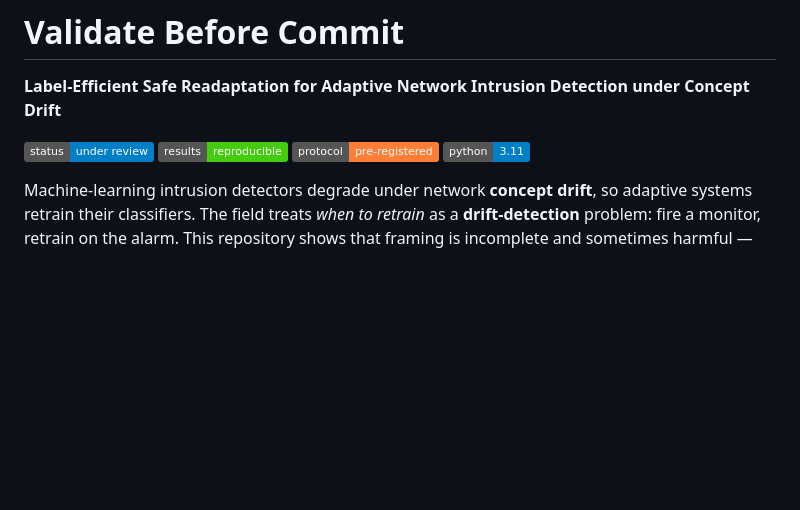
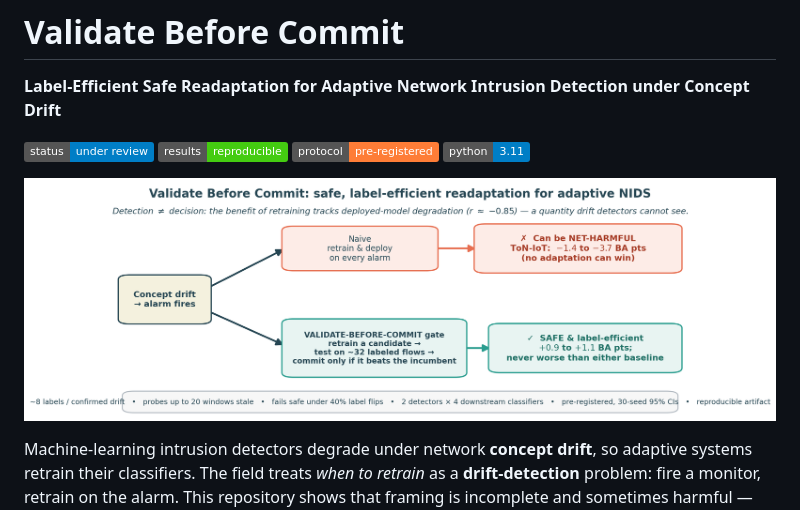
Before and after one commit to roberto-fernandez-barrios/Validate-Before-Commit, a Markdown page: README.md, the part around the change. GitHub-like rendering; pictures changed too: docs/img/graphical_abstract.png (added); badges without logos; blank space fills up the shorter version.

Commit message:
Add Elsevier highlights and graphical abstract for submission

```diff
--- a/README.md
+++ b/README.md
@@ -6,6 +6,8 @@
 ![reproducible](https://img.shields.io/badge/results-reproducible-success)
 ![pre-registered](https://img.shields.io/badge/protocol-pre--registered-important)
 ![python](https://img.shields.io/badge/python-3.11-blue)
+
+![Graphical abstract](docs/img/graphical_abstract.png)
 
 Machine-learning intrusion detectors degrade under network **concept drift**, so adaptive systems retrain their
 classifiers. The field treats *when to retrain* as a **drift-detection** problem: fire a monitor, retrain on
```
Also changed, not shown: manuscript/highlights.md (added, +16 -0 lines), 2 other files.
